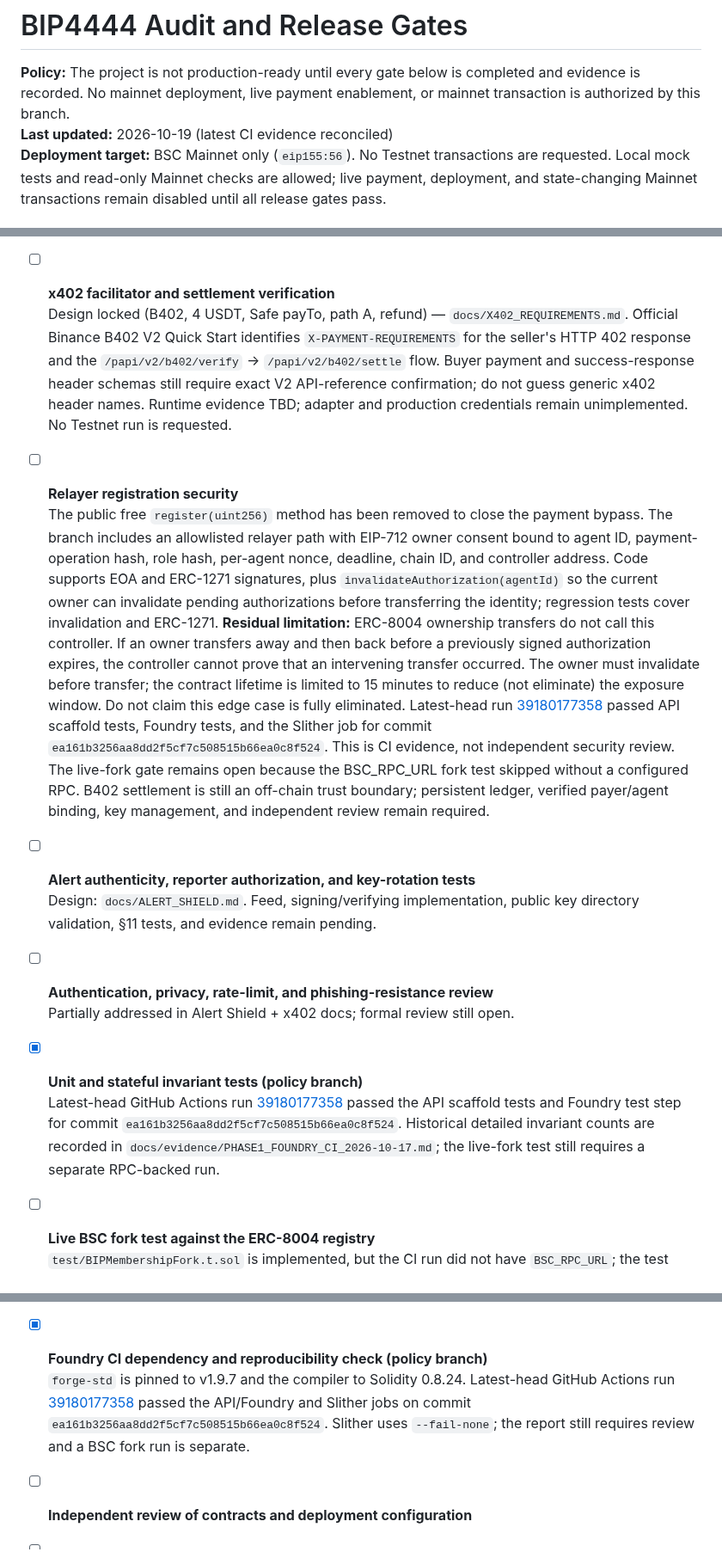
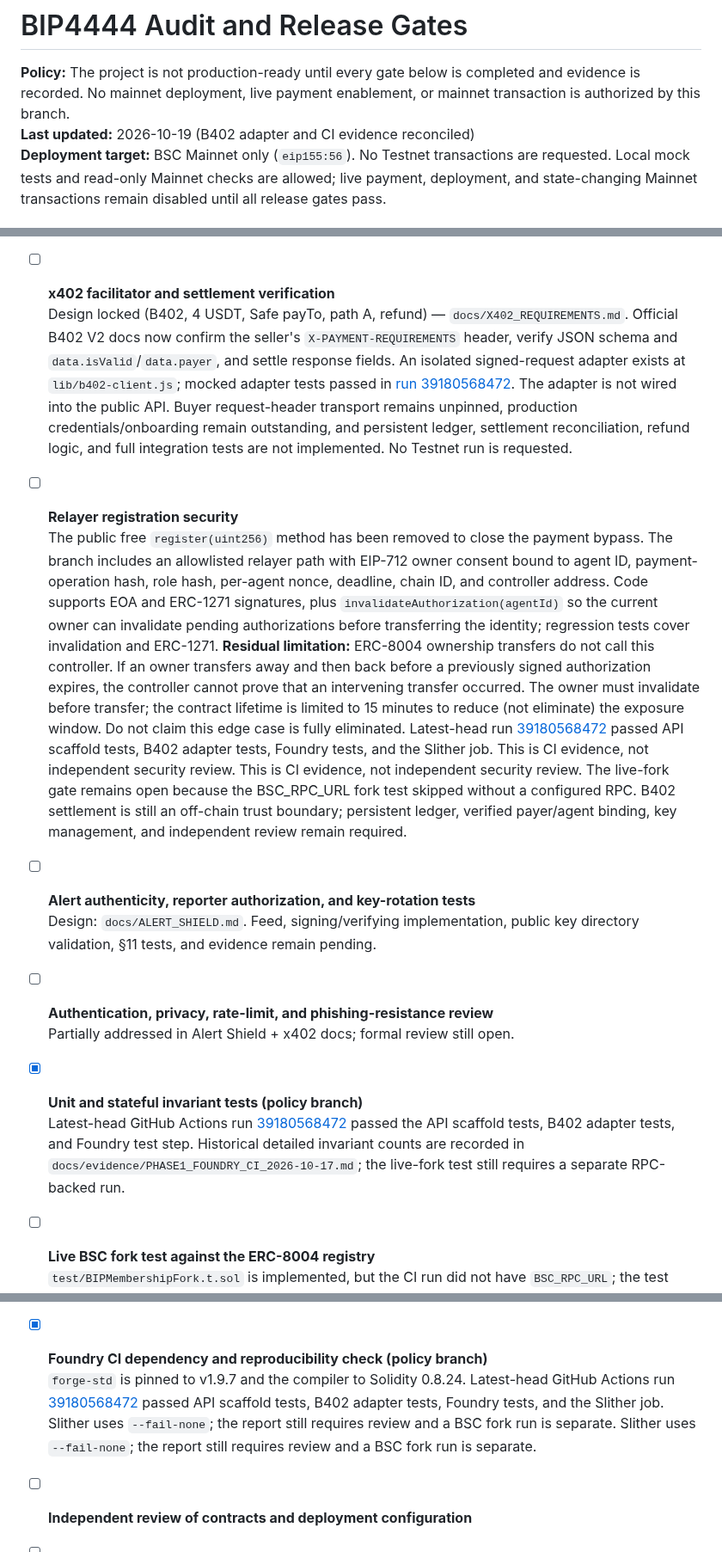
Before and after one commit to wadezigh96/BiP4444, a Markdown page: docs/AUDIT_GATES.md, 3 parts joined by grey strips. Shown at 86% size. Drawn GitHub-style.

Commit message:
docs: record B402 adapter tests and remaining release blockers

```diff
--- a/docs/AUDIT_GATES.md
+++ b/docs/AUDIT_GATES.md
@@ -1,7 +1,7 @@
 # BIP4444 Audit and Release Gates
 
 **Policy:** The project is not production-ready until every gate below is completed and evidence is recorded. No mainnet deployment, live payment enablement, or mainnet transaction is authorized by this branch.
-**Last updated:** 2026-10-19 (latest CI evidence reconciled)
+**Last updated:** 2026-10-19 (B402 adapter and CI evidence reconciled)
 **Deployment target:** BSC Mainnet only (`eip155:56`). No Testnet transactions are requested. Local mock tests and read-only Mainnet checks are allowed; live payment, deployment, and state-changing Mainnet transactions remain disabled until all release gates pass.
 
 ## Gates
@@ -22,10 +22,10 @@
   A fail-closed scaffold now exists at `api/health.js` and `api/v1/membership/register.js`; `test/api-scaffold.test.js` covers input rejection and confirms valid registration attempts return 503 without payment or chain side effects. GitHub Actions run `39159164438` passed the API scaffold tests and Foundry suite. This is not a production payment API: B402, durable ledger, owner-consent flow, relayer calls, and refunds are not implemented.
 
 - [ ] **x402 facilitator and settlement verification**
-  Design locked (B402, 4 USDT, Safe payTo, path A, refund) — `docs/X402_REQUIREMENTS.md`. Official Binance B402 V2 Quick Start identifies `X-PAYMENT-REQUIREMENTS` for the seller's HTTP 402 response and the `/papi/v2/b402/verify` → `/papi/v2/b402/settle` flow. Buyer payment and success-response header schemas still require exact V2 API-reference confirmation; do not guess generic x402 header names. Runtime evidence TBD; adapter and production credentials remain unimplemented. No Testnet run is requested.
+  Design locked (B402, 4 USDT, Safe payTo, path A, refund) — `docs/X402_REQUIREMENTS.md`. Official B402 V2 docs now confirm the seller's `X-PAYMENT-REQUIREMENTS` header, verify JSON schema and `data.isValid`/`data.payer`, and settle response fields. An isolated signed-request adapter exists at `lib/b402-client.js`; mocked adapter tests passed in [run 39180568472](https://github.com/wadezigh96/BiP4444/actions/runs/39180568472). The adapter is not wired into the public API. Buyer request-header transport remains unpinned, production credentials/onboarding remain outstanding, and persistent ledger, settlement reconciliation, refund logic, and full integration tests are not implemented. No Testnet run is requested.
 
 - [ ] **Relayer registration security**
-  The public free `register(uint256)` method has been removed to close the payment bypass. The branch includes an allowlisted relayer path with EIP-712 owner consent bound to agent ID, payment-operation hash, role hash, per-agent nonce, deadline, chain ID, and controller address. Code supports EOA and ERC-1271 signatures, plus `invalidateAuthorization(agentId)` so the current owner can invalidate pending authorizations before transferring the identity; regression tests cover invalidation and ERC-1271. **Residual limitation:** ERC-8004 ownership transfers do not call this controller. If an owner transfers away and then back before a previously signed authorization expires, the controller cannot prove that an intervening transfer occurred. The owner must invalidate before transfer; the contract lifetime is limited to 15 minutes to reduce (not eliminate) the exposure window. Do not claim this edge case is fully eliminated. Latest-head run [39180177358](https://github.com/wadezigh96/BiP4444/actions/runs/39180177358) passed API scaffold tests, Foundry tests, and the Slither job for commit `ea161b3256aa8dd2f5cf7c508515b66ea0c8f524`. This is CI evidence, not independent security review. The live-fork gate remains open because the BSC_RPC_URL fork test skipped without a configured RPC. B402 settlement is still an off-chain trust boundary; persistent ledger, verified payer/agent binding, key management, and independent review remain required.
+  The public free `register(uint256)` method has been removed to close the payment bypass. The branch includes an allowlisted relayer path with EIP-712 owner consent bound to agent ID, payment-operation hash, role hash, per-agent nonce, deadline, chain ID, and controller address. Code supports EOA and ERC-1271 signatures, plus `invalidateAuthorization(agentId)` so the current owner can invalidate pending authorizations before transferring the identity; regression tests cover invalidation and ERC-1271. **Residual limitation:** ERC-8004 ownership transfers do not call this controller. If an owner transfers away and then back before a previously signed authorization expires, the controller cannot prove that an intervening transfer occurred. The owner must invalidate before transfer; the contract lifetime is limited to 15 minutes to reduce (not eliminate) the exposure window. Do not claim this edge case is fully eliminated. Latest-head run [39180568472](https://github.com/wadezigh96/BiP4444/actions/runs/39180568472) passed API scaffold tests, B402 adapter tests, Foundry tests, and the Slither job. This is CI evidence, not independent security review. This is CI evidence, not independent security review. The live-fork gate remains open because the BSC_RPC_URL fork test skipped without a configured RPC. B402 settlement is still an off-chain trust boundary; persistent ledger, verified payer/agent binding, key management, and independent review remain required.
 
 - [ ] **Alert authenticity, reporter authorization, and key-rotation tests**
   Design: `docs/ALERT_SHIELD.md`. Feed, signing/verifying implementation, public key directory validation, §11 tests, and evidence remain pending.
@@ -34,7 +34,7 @@
   Partially addressed in Alert Shield + x402 docs; formal review still open.
 
 - [x] **Unit and stateful invariant tests (policy branch)**
-  Latest-head GitHub Actions run [39180177358](https://github.com/wadezigh96/BiP4444/actions/runs/39180177358) passed the API scaffold tests and Foundry test step for commit `ea161b3256aa8dd2f5cf7c508515b66ea0c8f524`. Historical detailed invariant counts are recorded in `docs/evidence/PHASE1_FOUNDRY_CI_2026-10-17.md`; the live-fork test still requires a separate RPC-backed run.
+  Latest-head GitHub Actions run [39180568472](https://github.com/wadezigh96/BiP4444/actions/runs/39180568472) passed the API scaffold tests, B402 adapter tests, and Foundry test step. Historical detailed invariant counts are recorded in `docs/evidence/PHASE1_FOUNDRY_CI_2026-10-17.md`; the live-fork test still requires a separate RPC-backed run.
 
 - [ ] **Live BSC fork test against the ERC-8004 registry**
   `test/BIPMembershipFork.t.sol` is implemented, but the CI run did not have `BSC_RPC_URL`; the test emitted a skip event and returned. Run locally with a read-only RPC and save a separate evidence file before closing this gate.
@@ -43,7 +43,7 @@
   B402/API settlement, payer-to-agent binding, idempotency, wrong amount/asset/chain/payTo, cap-full, and refund tests remain open. Cover deterministic behavior with local mocks; separately use read-only Mainnet checks for chain/configuration facts. Do not send a Testnet transaction or any state-changing Mainnet transaction during this phase. Alert Shield tests remain open.
 
 - [x] **Foundry CI dependency and reproducibility check (policy branch)**
-  `forge-std` is pinned to v1.9.7 and the compiler to Solidity 0.8.24. Latest-head GitHub Actions run [39180177358](https://github.com/wadezigh96/BiP4444/actions/runs/39180177358) passed the API/Foundry and Slither jobs on commit `ea161b3256aa8dd2f5cf7c508515b66ea0c8f524`. Slither uses `--fail-none`; the report still requires review and a BSC fork run is separate.
+  `forge-std` is pinned to v1.9.7 and the compiler to Solidity 0.8.24. Latest-head GitHub Actions run [39180568472](https://github.com/wadezigh96/BiP4444/actions/runs/39180568472) passed API scaffold tests, B402 adapter tests, Foundry tests, and the Slither job. Slither uses `--fail-none`; the report still requires review and a BSC fork run is separate. Slither uses `--fail-none`; the report still requires review and a BSC fork run is separate.
 
 - [ ] **Independent review of contracts and deployment configuration**
 
```
